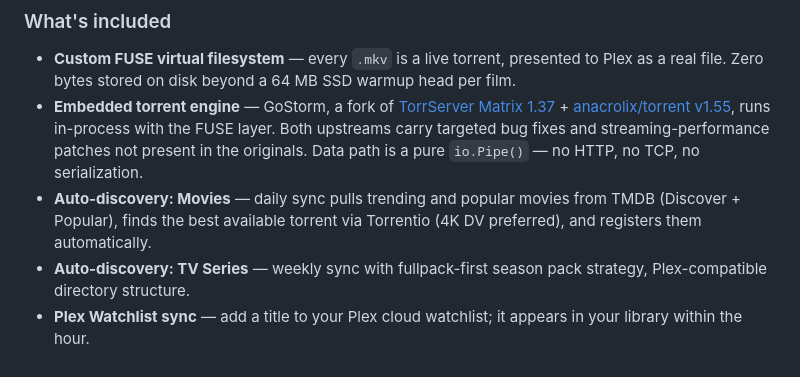
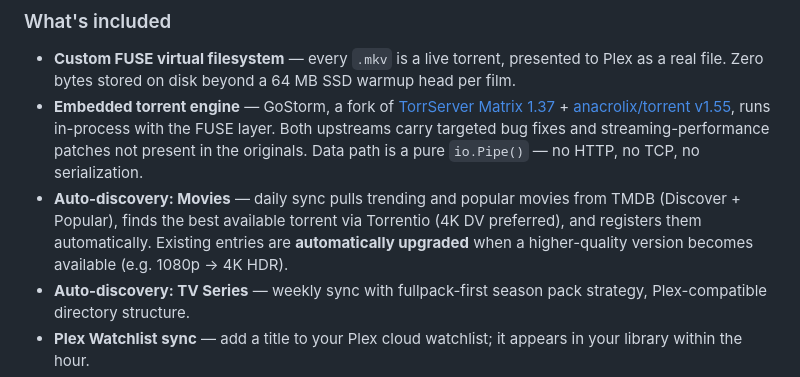
Before and after one commit to MrRobotoGit/gostream, a Markdown page: README.md, the part around the change. Rendered like a GitHub page.

Commit message:
docs: mention auto-upgrade of existing MKVs to higher quality

```diff
--- a/README.md
+++ b/README.md
@@ -27,7 +27,7 @@ This is not a torrent client with a media server bolted on. The FUSE filesystem
 
 - **Custom FUSE virtual filesystem** — every `.mkv` is a live torrent, presented to Plex as a real file. Zero bytes stored on disk beyond a 64 MB SSD warmup head per film.
 - **Embedded torrent engine** — GoStorm, a fork of [TorrServer Matrix 1.37](https://github.com/YouROK/TorrServer) + [anacrolix/torrent v1.55](https://github.com/anacrolix/torrent), runs in-process with the FUSE layer. Both upstreams carry targeted bug fixes and streaming-performance patches not present in the originals. Data path is a pure `io.Pipe()` — no HTTP, no TCP, no serialization.
-- **Auto-discovery: Movies** — daily sync pulls trending and popular movies from TMDB (Discover + Popular), finds the best available torrent via Torrentio (4K DV preferred), and registers them automatically.
+- **Auto-discovery: Movies** — daily sync pulls trending and popular movies from TMDB (Discover + Popular), finds the best available torrent via Torrentio (4K DV preferred), and registers them automatically. Existing entries are **automatically upgraded** when a higher-quality version becomes available (e.g. 1080p → 4K HDR).
 - **Auto-discovery: TV Series** — weekly sync with fullpack-first season pack strategy, Plex-compatible directory structure.
 - **Plex Watchlist sync** — add a title to your Plex cloud watchlist; it appears in your library within the hour.
 - **Native NAT-PMP** — built-in WireGuard port forwarding. Requests a port mapping from the VPN gateway, installs `iptables REDIRECT` rules, and updates the engine — no restart, no scripts. Turns 8 peers into 20+.
```
